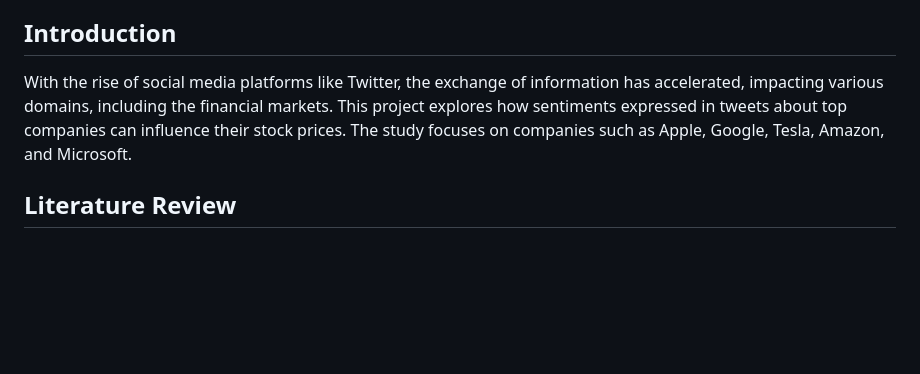
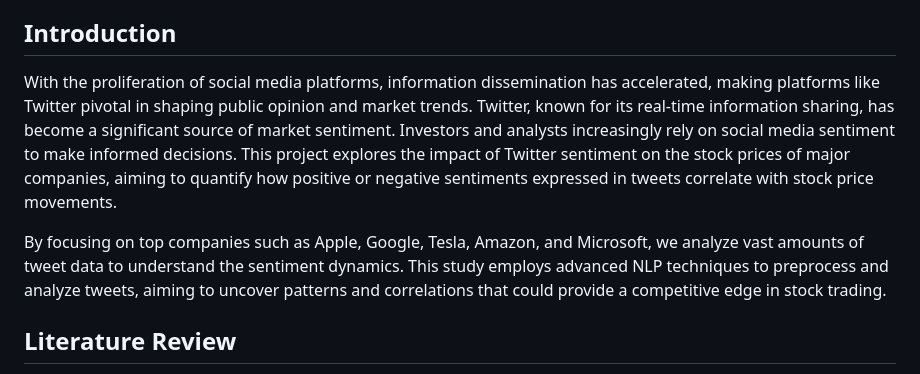
Before and after one commit to ar-adityarajput/The-Impact-of-Sentiment-on-Stock-Prices, a Markdown page: README.md, the part around one of its changes. Drawn GitHub-style; blank space fills up the shorter version.

```diff
--- a/README.md
+++ b/README.md
@@ -27,8 +29,9 @@ This project investigates the impact of social media sentiment, specifically twe
 
 ## Introduction
 
-With the rise of social media platforms like Twitter, the exchange of information has accelerated, impacting various domains, including the financial markets. This project explores how sentiments expressed in tweets about top companies can influence their stock prices. The study focuses on companies such as Apple, Google, Tesla, Amazon, and Microsoft.
+With the proliferation of social media platforms, information dissemination has accelerated, making platforms like Twitter pivotal in shaping public opinion and market trends. Twitter, known for its real-time information sharing, has become a significant source of market sentiment. Investors and analysts increasingly rely on social media sentiment to make informed decisions. This project explores the impact of Twitter sentiment on the stock prices of major companies, aiming to quantify how positive or negative sentiments expressed in tweets correlate with stock price movements.
 
+By focusing on top companies such as Apple, Google, Tesla, Amazon, and Microsoft, we analyze vast amounts of tweet data to understand the sentiment dynamics. This study employs advanced NLP techniques to preprocess and analyze tweets, aiming to uncover patterns and correlations that could provide a competitive edge in stock trading.
 ## Literature Review
 
 Research has shown that social media sentiment can affect stock prices. Studies have used various methods like emotion analysis and sentiment analysis to predict stock movements. These studies highlight the potential of using social media data to gain a competitive edge in stock trading.
```
Also changed, not shown: other parts of README.md (+12 -12 lines).
